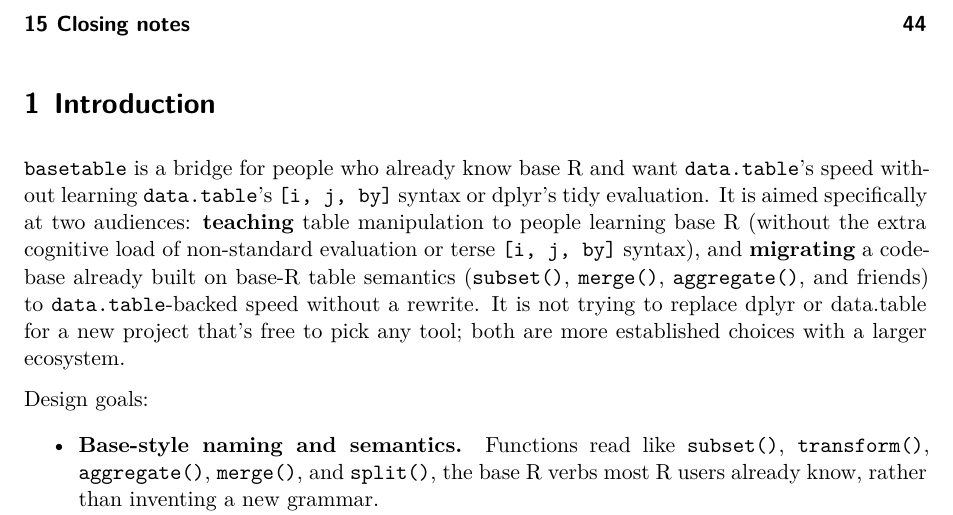
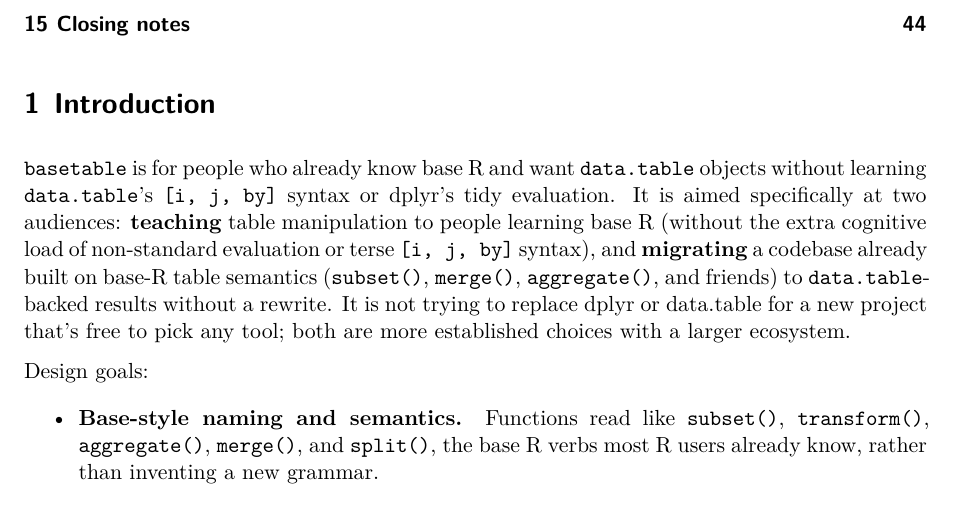
Before and after one commit to ielbadisy/basetable, a Quarto document (vignettes/functions-reference.qmd): part of page 3 of 44, cut so that both start at the same text. Rendered offline with R 4.5, knitr and Pandoc in place of Quarto, then LaTeX, with nearby package versions; some code elsewhere in the file could not run offline.

Commit message:
Refine package positioning in docs

```diff
--- a/vignettes/functions-reference.qmd
+++ b/vignettes/functions-reference.qmd
@@ -25,13 +25,13 @@ options(width = 90, digits = 4)
 
 # Introduction
 
-`basetable` is a bridge for people who already know base R and want
-`data.table`'s speed without learning `data.table`'s `[i, j, by]` syntax or
-dplyr's tidy evaluation. It is aimed specifically at two audiences: **teaching**
-table manipulation to people learning base R (without the extra cognitive load
-of non-standard evaluation or terse `[i, j, by]` syntax), and **migrating** a
+`basetable` is for people who already know base R and want `data.table`
+objects without learning `data.table`'s `[i, j, by]` syntax or dplyr's tidy
+evaluation. It is aimed specifically at two audiences: **teaching** table
+manipulation to people learning base R (without the extra cognitive load of
+non-standard evaluation or terse `[i, j, by]` syntax), and **migrating** a
 codebase already built on base-R table semantics (`subset()`, `merge()`,
-`aggregate()`, and friends) to `data.table`-backed speed without a rewrite.
+`aggregate()`, and friends) to `data.table`-backed results without a rewrite.
 It is not trying to replace dplyr or data.table for a new project that's free
 to pick any tool; both are more established choices with a larger ecosystem.
 
```
Also changed, not shown: vignettes/benchmarking.Rmd (+1 -1 lines), README.md.
